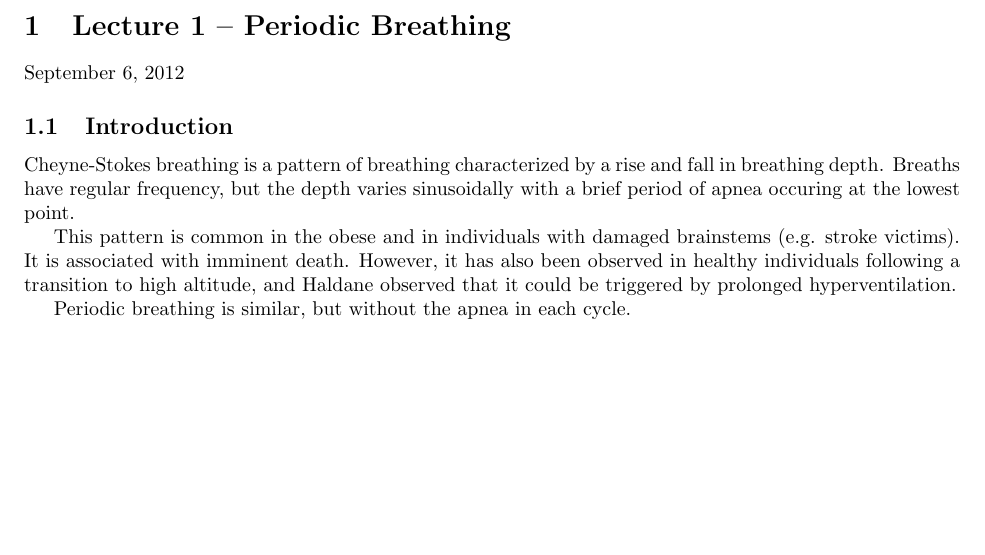
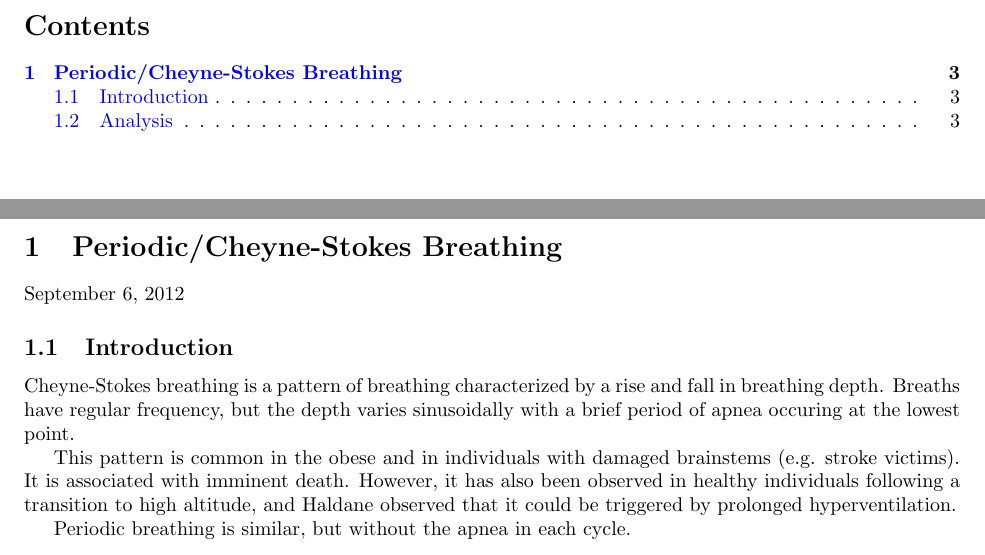
Before and after one commit to jlarigakis/math-437, a LaTeX document (master.tex, which reads lecture1.tex): part of page 2 of 3 before the commit and two parts of pages 2 and 3 of 4 after it, the two joined at a grey line, cut at the place of the change, the shorter picture padded with empty space. Compiled offline with pdfLaTeX.

Commit message:
lecture2

```diff
--- a/lecture1.tex
+++ b/lecture1.tex
@@ -1,4 +1,4 @@
-\section{Lecture 1 -- Periodic Breathing}
+\section{Periodic/Cheyne-Stokes Breathing}
 September 6, 2012
 
 \subsection{Introduction}
--- a/master.tex
+++ b/master.tex
@@ -2,6 +2,7 @@
 \usepackage[margin=1in]{geometry}
 \usepackage{booktabs}
 \usepackage{amsmath,amsfonts,mathrsfs}
+\usepackage[colorlinks=true,linkcolor=blue,pdftitle=Mathematical-Methods-in-Biology]{hyperref}
 
 \title{Math 437 Notes}
 \author{Jason Larigakis}
@@ -9,4 +10,6 @@
 
 \begin{document}
 \maketitle{}
+\tableofcontents{}
+\clearpage
 \input{lecture1}
```
Also changed, not shown: master.pdf, lecture1.tex (2 more changed lines), master.tex (1 more changed lines).
